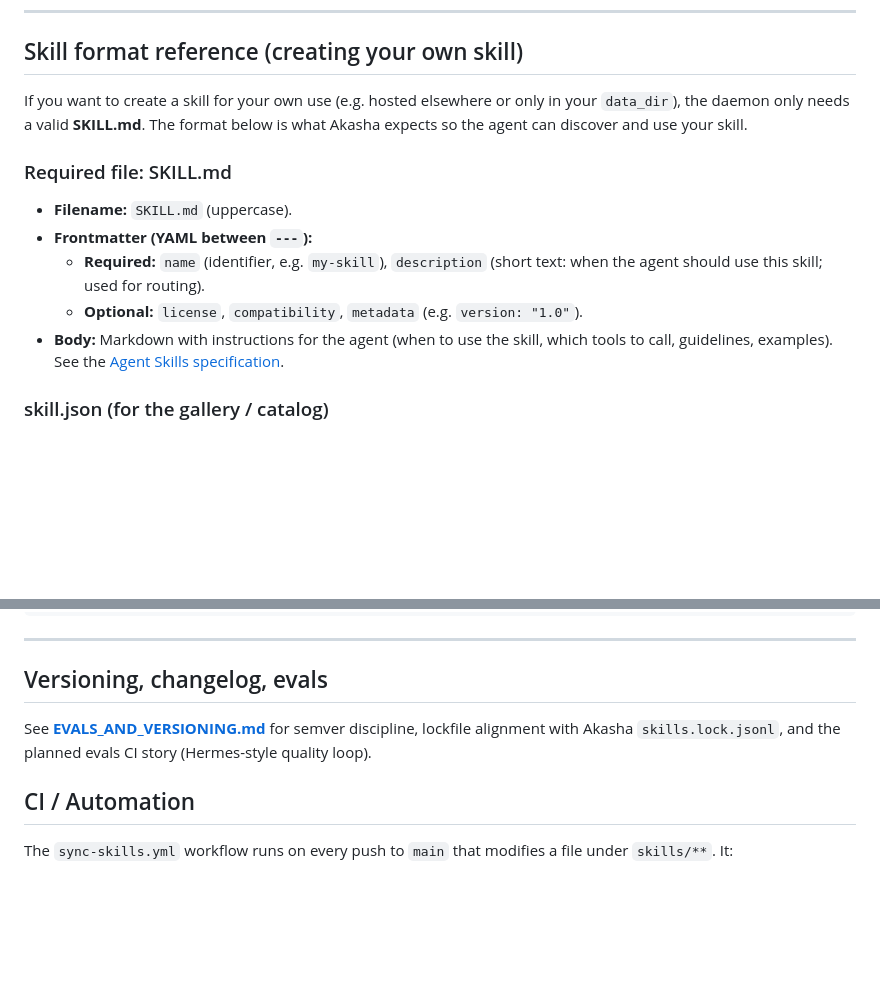
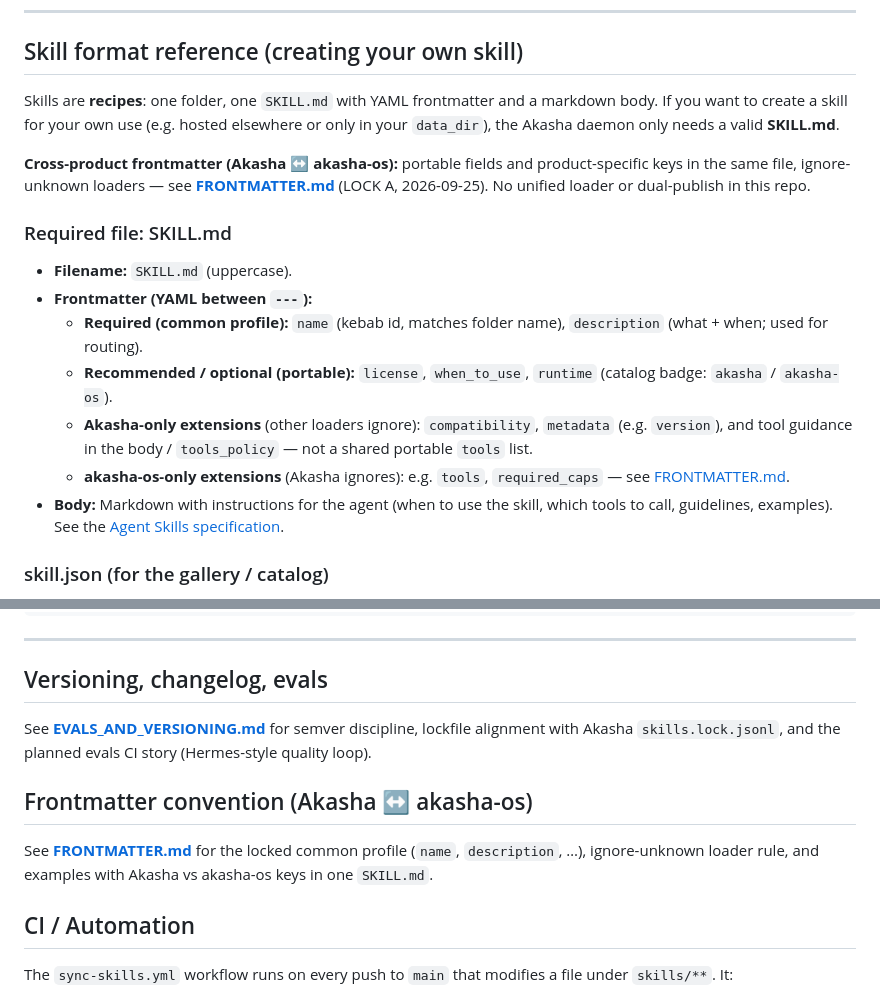
Before and after one commit to azerothl/Akasha_skills, a Markdown page: README.md, 2 parts joined by grey strips. Drawn GitHub-style; blank space fills up the shorter version.

```diff
--- a/README.md
+++ b/README.md
@@ -79,14 +79,18 @@ This keeps skills compatible across daemon, TUI, Tauri UI, and Code Studio as ev
 
 ## Skill format reference (creating your own skill)
 
-If you want to create a skill for your own use (e.g. hosted elsewhere or only in your `data_dir`), the daemon only needs a valid **SKILL.md**. The format below is what Akasha expects so the agent can discover and use your skill.
+Skills are **recipes**: one folder, one `SKILL.md` with YAML frontmatter and a markdown body. If you want to create a skill for your own use (e.g. hosted elsewhere or only in your `data_dir`), the Akasha daemon only needs a valid **SKILL.md**.
+
+**Cross-product frontmatter (Akasha ↔ akasha-os):** portable fields and product-specific keys in the same file, ignore-unknown loaders — see **[FRONTMATTER.md](FRONTMATTER.md)** (LOCK A, 2026-09-25). No unified loader or dual-publish in this repo.
 
 ### Required file: SKILL.md
 
 - **Filename:** `SKILL.md` (uppercase).
 - **Frontmatter (YAML between `---`):**
-  - **Required:** `name` (identifier, e.g. `my-skill`), `description` (short text: when the agent should use this skill; used for routing).
-  - **Optional:** `license`, `compatibility`, `metadata` (e.g. `version: "1.0"`).
+  - **Required (common profile):** `name` (kebab id, matches folder name), `description` (what + when; used for routing).
+  - **Recommended / optional (portable):** `license`, `when_to_use`, `runtime` (catalog badge: `akasha` / `akasha-os`).
+  - **Akasha-only extensions** (other loaders ignore): `compatibility`, `metadata` (e.g. `version`), and tool guidance in the body / `tools_policy` — not a shared portable `tools` list.
+  - **akasha-os-only extensions** (Akasha ignores): e.g. `tools`, `required_caps` — see [FRONTMATTER.md](FRONTMATTER.md).
 - **Body:** Markdown with instructions for the agent (when to use the skill, which tools to call, guidelines, examples). See the [Agent Skills specification](https://agentskills.io/specification).
 
 ### skill.json (for the gallery / catalog)
@@ -142,6 +146,10 @@ When the user asks for X, use the tools A and B. Return the result in format …
 
 See **[EVALS_AND_VERSIONING.md](EVALS_AND_VERSIONING.md)** for semver discipline, lockfile alignment with Akasha `skills.lock.jsonl`, and the planned evals CI story (Hermes-style quality loop).
 
+## Frontmatter convention (Akasha ↔ akasha-os)
+
+See **[FRONTMATTER.md](FRONTMATTER.md)** for the locked common profile (`name`, `description`, …), ignore-unknown loader rule, and examples with Akasha vs akasha-os keys in one `SKILL.md`.
+
 ## CI / Automation
 
 The `sync-skills.yml` workflow runs on every push to `main` that modifies a file under `skills/**`. It:
```
Also changed, not shown: FRONTMATTER.md (added, +121 -0 lines).
